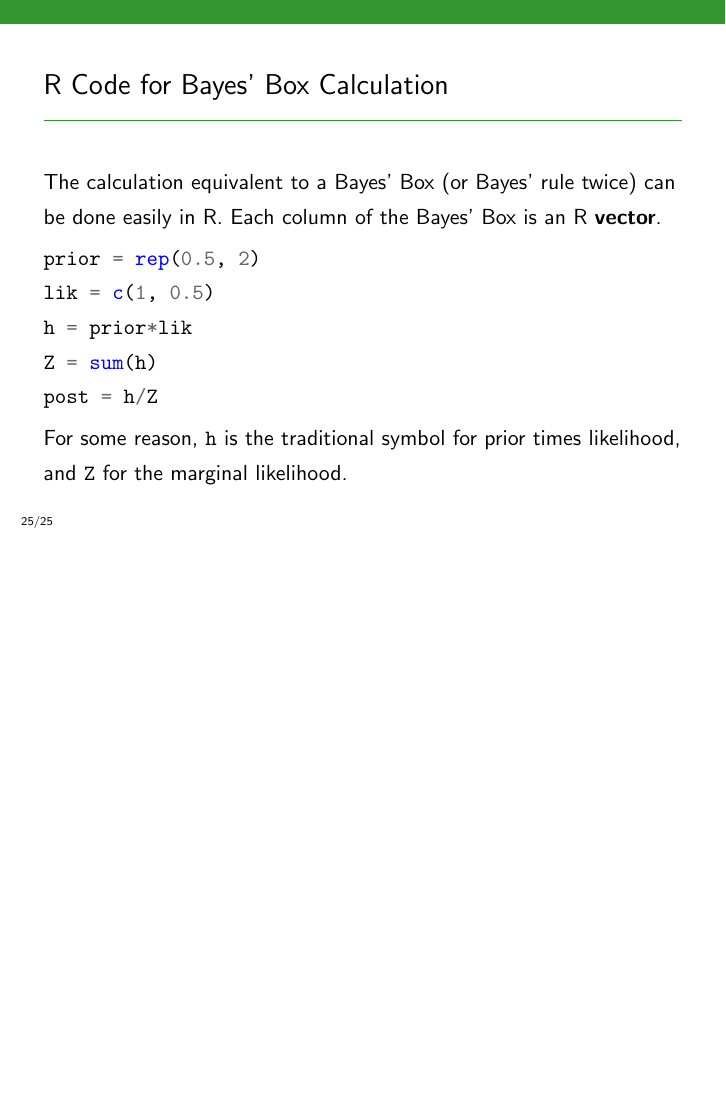
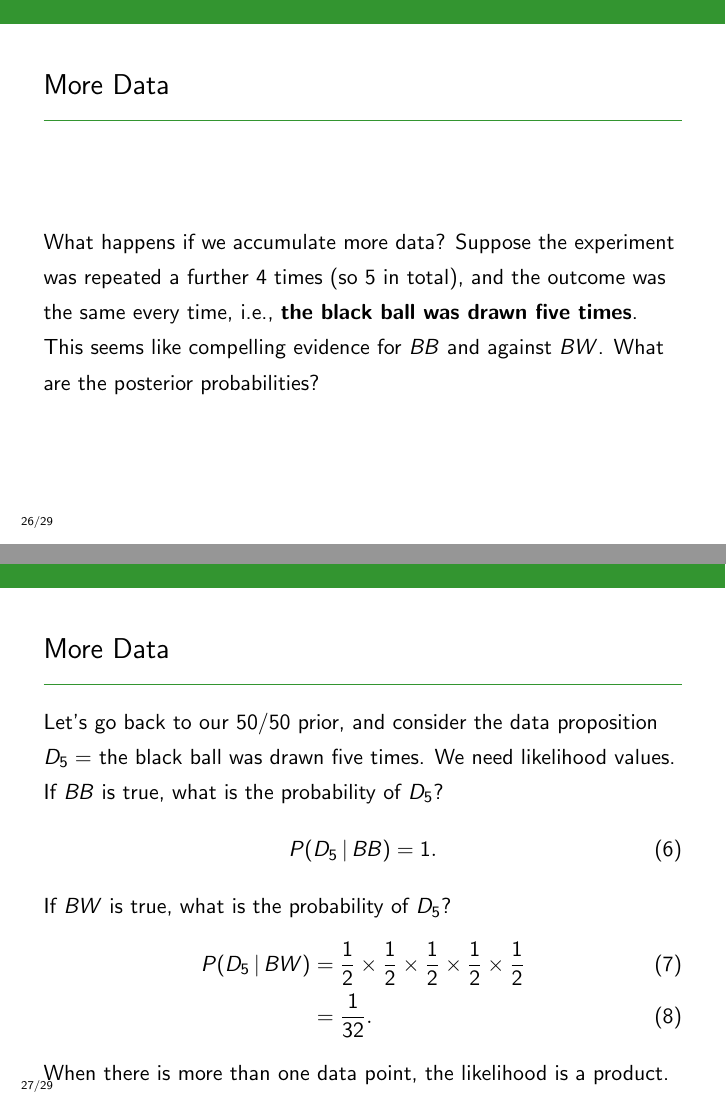
Before and after one commit to eggplantbren/STATS331, LaTeX slides (NewSlides/lecture03.tex): page 62 of 62 before the commit and pages 63 and 67 of 73 after it, the two joined at a grey line, the shorter picture padded with empty space. Compiled offline with pdfLaTeX.

Commit message:
More slides

```diff
--- a/NewSlides/lecture03.tex
+++ b/NewSlides/lecture03.tex
@@ -426,4 +426,33 @@ For some reason, \mintinline{r}{h} is the traditional symbol for prior times
 likelihood, and \mintinline{r}{Z} for the marginal likelihood.
 \end{frame}
 
+\begin{frame}
+\frametitle{More Data}
+What happens if we accumulate more data? Suppose the experiment was repeated
+a further 4 times (so 5 in total), and the outcome was the same every time,
+i.e., {\bf the black ball was drawn five times}. This seems like compelling
+evidence for $BB$ and against $BW$. What are the posterior probabilities?
 
+\end{frame}
+
+\begin{frame}
+\frametitle{More Data}
+Let's go back to our 50/50 prior, and consider the data
+proposition $D_5 = $~the black ball was drawn five times.
+We need likelihood values.\pause
+
+If $BB$ is true, what is the probability of $D_5$?
+\begin{align}
+P(D_5 \given BB) &= 1.
+\end{align}
+\pause
+If $BW$ is true, what is the probability of $D_5$?
+\begin{align}
+P(D_5 \given BW) &= \frac{1}{2}\times\frac{1}{2}\times\frac{1}{2}\times
+                    \frac{1}{2}\times\frac{1}{2}\\
+                 &= \frac{1}{32}.
+\end{align}\pause
+When there is more than one data point, the likelihood is a
+product.
+
+\end{frame}
@@ -429,0 +484 @@ likelihood, and \mintinline{r}{Z} for the marginal likelihood.
+\begin{itemize}
```
Also changed, not shown: NewSlides/lecture03.tex (39 more changed lines).
